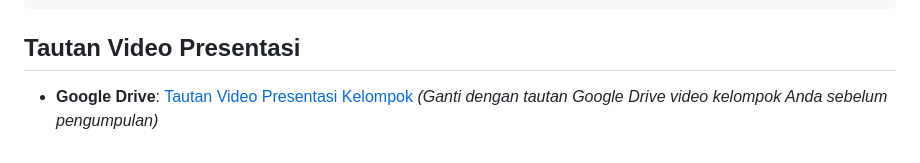
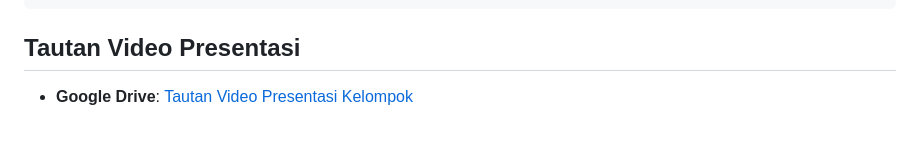
Before and after one commit to uts-pmp-lanjutan-Iridium/uts_pmp_lanjutan, a Markdown page: README.md, the part around the change. Drawn GitHub-style.

Commit message:
update nambahin link video presentasi

```diff
--- a/README.md
+++ b/README.md
@@ -121,4 +121,4 @@ flutter run
 
 ## Tautan Video Presentasi
 
-* **Google Drive**: [Tautan Video Presentasi Kelompok](https://drive.google.com/) *(Ganti dengan tautan Google Drive video kelompok Anda sebelum pengumpulan)*
+* **Google Drive**: [Tautan Video Presentasi Kelompok](https://drive.google.com/file/d/1y8LJM8lBoKNTPFO3juszniDS4qqvlncx/view?usp=sharing)
```
